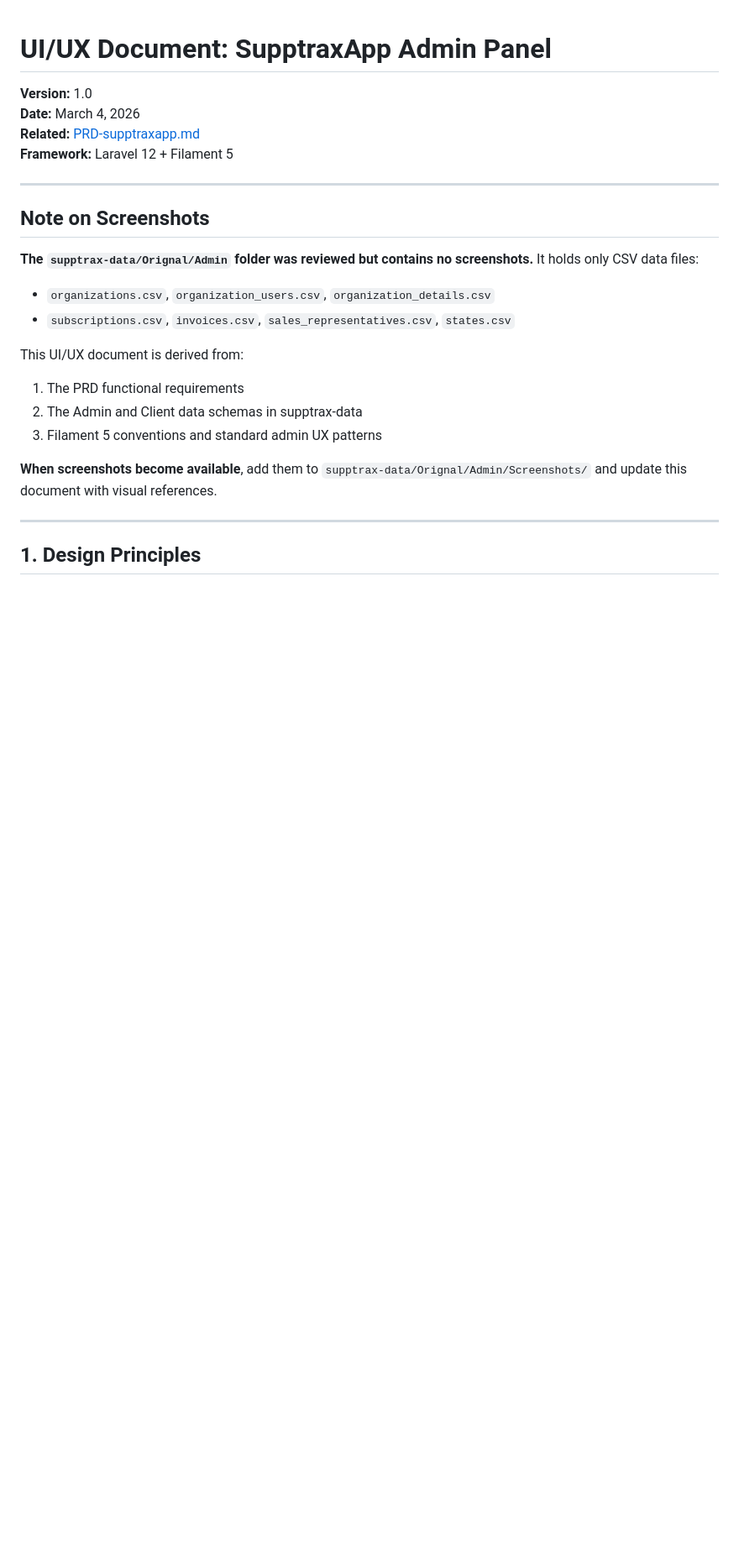
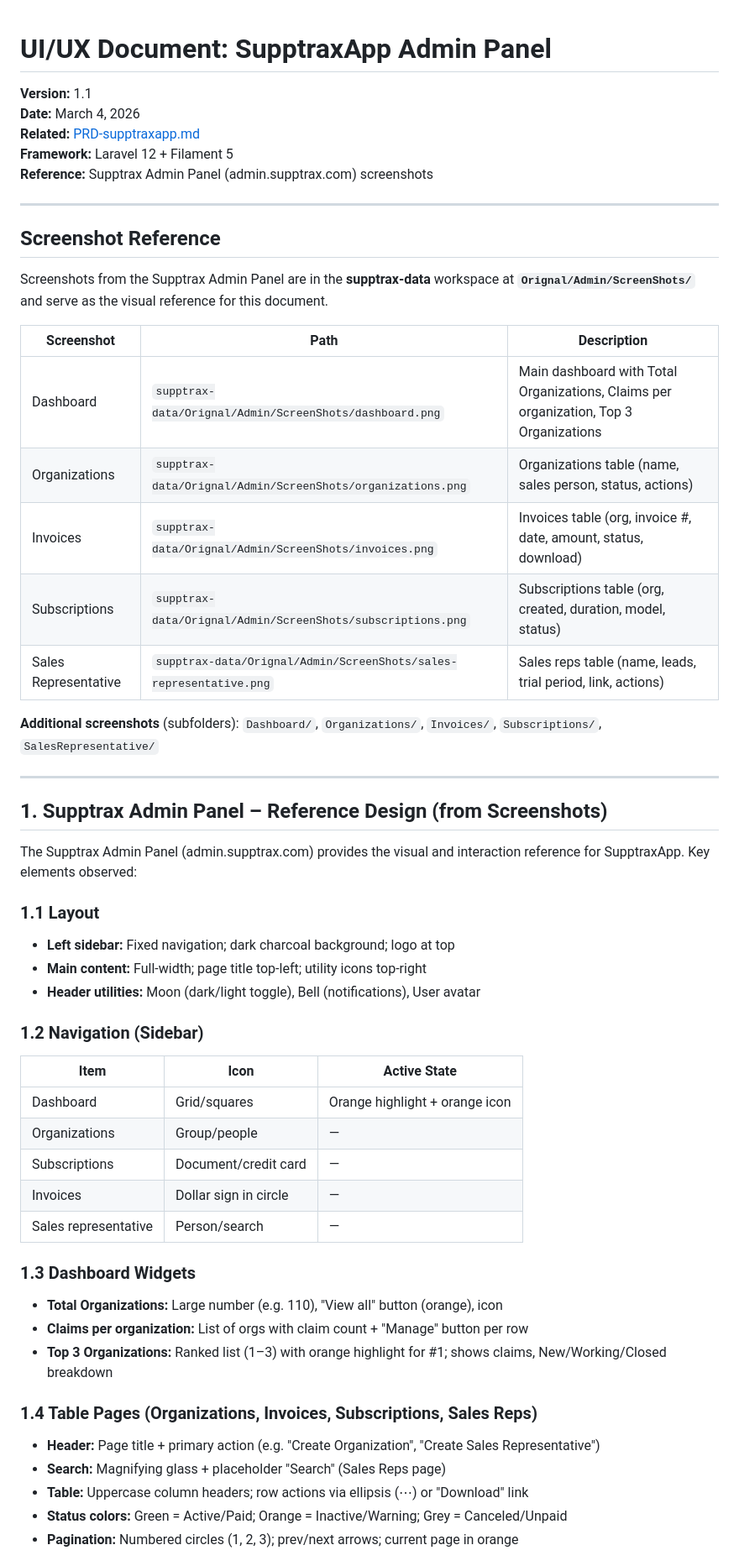
Before and after one commit to fakharkhan/supptraxapp, a Markdown page: docs/UI-UX-Admin-Panel.md, the part around one of its changes. Shown at 84% size. Drawn GitHub-style; blank space fills up the shorter version.

```diff
--- a/docs/UI-UX-Admin-Panel.md
+++ b/docs/UI-UX-Admin-Panel.md
@@ -1,25 +1,60 @@
 # UI/UX Document: SupptraxApp Admin Panel
 
-**Version:** 1.0
+**Version:** 1.1
 **Date:** March 4, 2026
 **Related:** [PRD-supptraxapp.md](./PRD-supptraxapp.md)
 **Framework:** Laravel 12 + Filament 5
+**Reference:** Supptrax Admin Panel (admin.supptrax.com) screenshots
 
 ---
 
-## Note on Screenshots
+## Screenshot Reference
 
-**The `supptrax-data/Orignal/Admin` folder was reviewed but contains no screenshots.** It holds only CSV data files:
-- `organizations.csv`, `organization_users.csv`, `organization_details.csv`
-- `subscriptions.csv`, `invoices.csv`, `sales_representatives.csv`, `states.csv`
+Screenshots from the Supptrax Admin Panel are in the **supptrax-data** workspace at **`Orignal/Admin/ScreenShots/`** and serve as the visual reference for this document.
 
-This UI/UX document is derived from:
-1. The PRD functional requirements
-2. The Admin and Client data schemas in supptrax-data
-3. Filament 5 conventions and standard admin UX patterns
+| Screenshot | Path | Description |
+|------------|------|-------------|
+| Dashboard | `supptrax-data/Orignal/Admin/ScreenShots/dashboard.png` | Main dashboard with Total Organizations, Claims per organization, Top 3 Organizations |
+| Organizations | `supptrax-data/Orignal/Admin/ScreenShots/organizations.png` | Organizations table (name, sales person, status, actions) |
+| Invoices | `supptrax-data/Orignal/Admin/ScreenShots/invoices.png` | Invoices table (org, invoice #, date, amount, status, download) |
+| Subscriptions | `supptrax-data/Orignal/Admin/ScreenShots/subscriptions.png` | Subscriptions table (org, created, duration, model, status) |
+| Sales Representative | `supptrax-data/Orignal/Admin/ScreenShots/sales-representative.png` | Sales reps table (name, leads, trial period, link, actions) |
 
-**When screenshots become available**, add them to `supptrax-data/Orignal/Admin/Screenshots/` and update this document with visual references.
+**Additional screenshots** (subfolders): `Dashboard/`, `Organizations/`, `Invoices/`, `Subscriptions/`, `SalesRepresentative/`
 
 ---
 
-## 1. Design Principles
+## 1. Supptrax Admin Panel – Reference Design (from Screenshots)
+
+The Supptrax Admin Panel (admin.supptrax.com) provides the visual and interaction reference for SupptraxApp. Key elements observed:
+
+### 1.1 Layout
+
+- **Left sidebar:** Fixed navigation; dark charcoal background; logo at top
+- **Main content:** Full-width; page title top-left; utility icons top-right
+- **Header utilities:** Moon (dark/light toggle), Bell (notifications), User avatar
+
+### 1.2 Navigation (Sidebar)
+
+| Item | Icon | Active State |
+|------|------|--------------|
+| Dashboard | Grid/squares | Orange highlight + orange icon |
+| Organizations | Group/people | — |
+| Subscriptions | Document/credit card | — |
+| Invoices | Dollar sign in circle | — |
+| Sales representative | Person/search | — |
+
+### 1.3 Dashboard Widgets
+
+- **Total Organizations:** Large number (e.g. 110), "View all" button (orange), icon
+- **Claims per organization:** List of orgs with claim count + "Manage" button per row
+- **Top 3 Organizations:** Ranked list (1–3) with orange highlight for #1; shows claims, New/Working/Closed breakdown
+
+### 1.4 Table Pages (Organizations, Invoices, Subscriptions, Sales Reps)
+
+- **Header:** Page title + primary action (e.g. "Create Organization", "Create Sales Representative")
+- **Search:** Magnifying glass + placeholder "Search" (Sales Reps page)
+- **Table:** Uppercase column headers; row actions via ellipsis (⋯) or "Download" link
+- **Status colors:** Green = Active/Paid; Orange = Inactive/Warning; Grey = Canceled/Unpaid
+- **Pagination:** Numbered circles (1, 2, 3); prev/next arrows; current page in orange
+
```
Also changed, not shown: other parts of docs/UI-UX-Admin-Panel.md (+91 -60 lines), docs/Development-Plan-Admin-Panel.md (added, +384 -0 lines).
